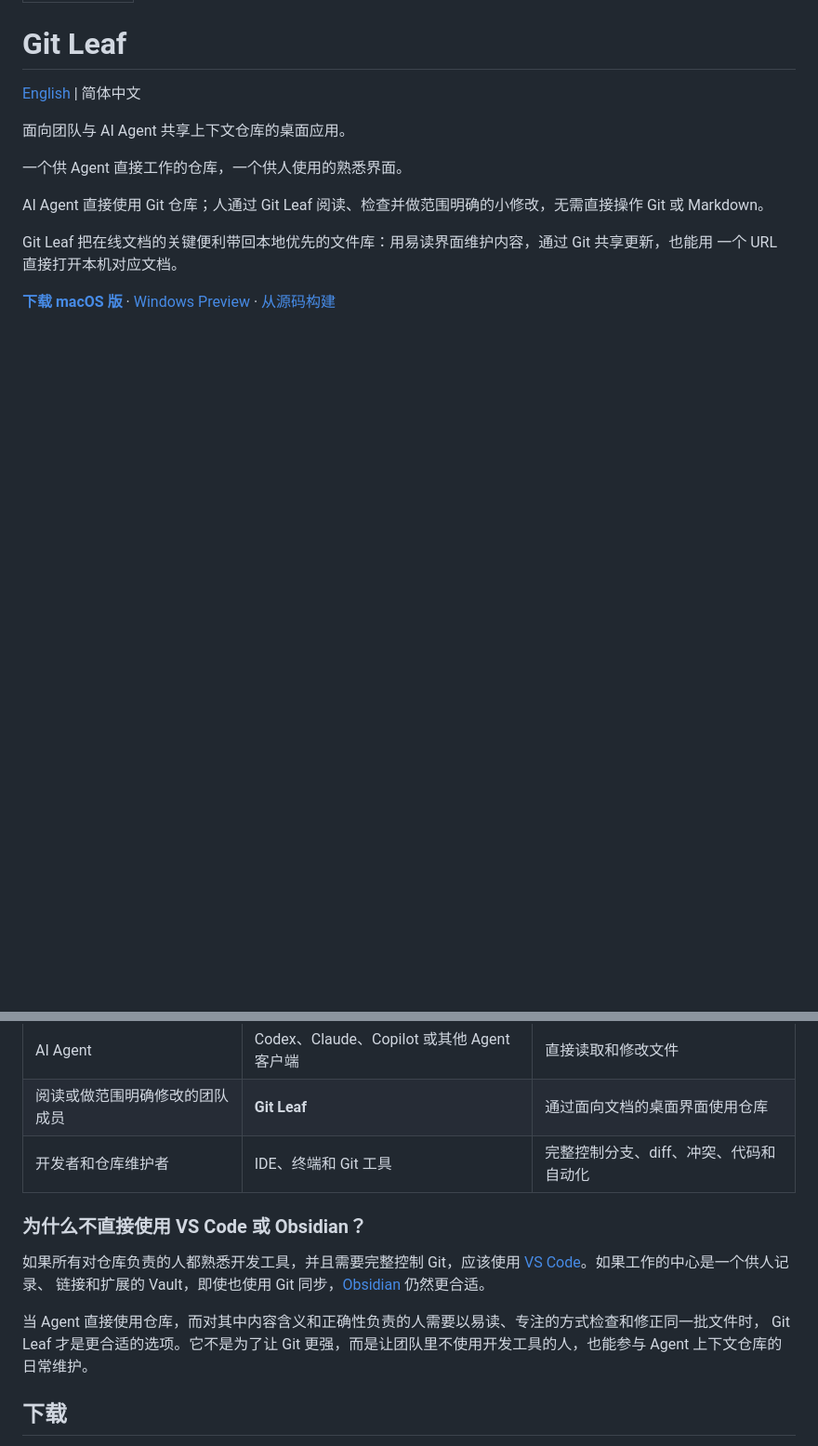
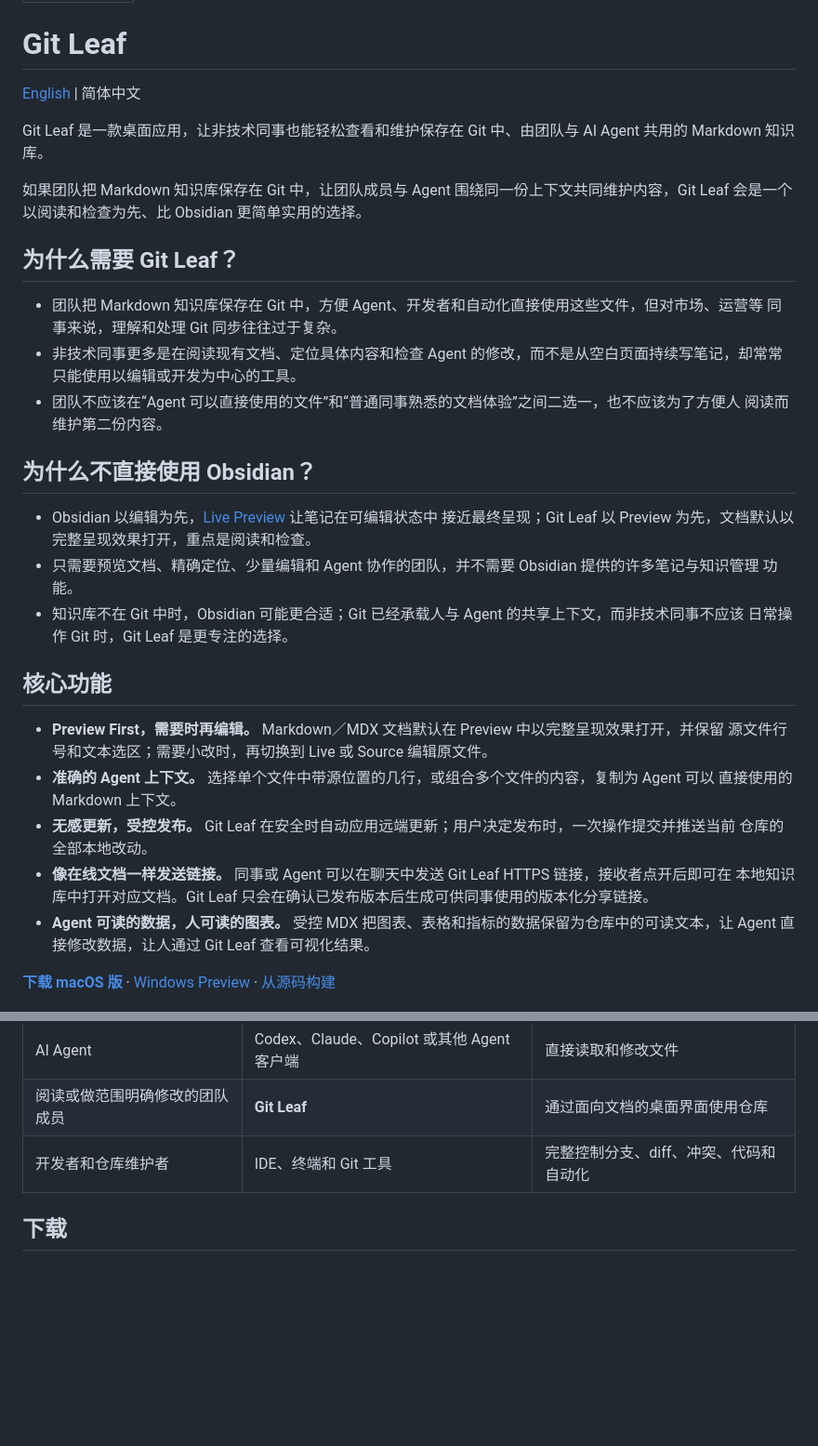
Before and after one commit to ArrowYing/git-leaf, a Markdown page: README.zh-CN.md, 2 parts joined by grey strips. Shown at 93% size. GitHub-like rendering; blank space fills up the shorter version.

```diff
--- a/README.zh-CN.md
+++ b/README.zh-CN.md
@@ -6,15 +6,42 @@ last_updated: 2026-08-01
 
 [English](README.md) | 简体中文
 
-面向团队与 AI Agent 共享上下文仓库的桌面应用。
+Git Leaf 是一款桌面应用，让非技术同事也能轻松查看和维护保存在 Git 中、由团队与 AI Agent 共用的
+Markdown 知识库。
 
-一个供 Agent 直接工作的仓库，一个供人使用的熟悉界面。
+如果团队把 Markdown 知识库保存在 Git 中，让团队成员与 Agent 围绕同一份上下文共同维护内容，Git Leaf
+会是一个以阅读和检查为先、比 Obsidian 更简单实用的选择。
 
-AI Agent 直接使用 Git 仓库；人通过 Git Leaf 阅读、检查并做范围明确的小修改，无需直接操作 Git 或
-Markdown。
+## 为什么需要 Git Leaf？
 
-Git Leaf 把在线文档的关键便利带回本地优先的文件库：用易读界面维护内容，通过 Git 共享更新，也能用
-一个 URL 直接打开本机对应文档。
+- 团队把 Markdown 知识库保存在 Git 中，方便 Agent、开发者和自动化直接使用这些文件，但对市场、运营等
+  同事来说，理解和处理 Git 同步往往过于复杂。
+- 非技术同事更多是在阅读现有文档、定位具体内容和检查 Agent 的修改，而不是从空白页面持续写笔记，却常常
+  只能使用以编辑或开发为中心的工具。
+- 团队不应该在“Agent 可以直接使用的文件”和“普通同事熟悉的文档体验”之间二选一，也不应该为了方便人
+  阅读而维护第二份内容。
+
+## 为什么不直接使用 Obsidian？
+
+- Obsidian 以编辑为先，[Live Preview](https://help.obsidian.md/Live%2Bpreview%2Bupdate) 让笔记在可编辑状态中
+  接近最终呈现；Git Leaf 以 Preview 为先，文档默认以完整呈现效果打开，重点是阅读和检查。
+- 只需要预览文档、精确定位、少量编辑和 Agent 协作的团队，并不需要 Obsidian 提供的许多笔记与知识管理
+  功能。
+- 知识库不在 Git 中时，Obsidian 可能更合适；Git 已经承载人与 Agent 的共享上下文，而非技术同事不应该
+  日常操作 Git 时，Git Leaf 是更专注的选择。
+
+## 核心功能
+
+- **Preview First，需要时再编辑。** Markdown／MDX 文档默认在 Preview 中以完整呈现效果打开，并保留
+  源文件行号和文本选区；需要小改时，再切换到 Live 或 Source 编辑原文件。
+- **准确的 Agent 上下文。** 选择单个文件中带源位置的几行，或组合多个文件的内容，复制为 Agent 可以
+  直接使用的 Markdown 上下文。
+- **无感更新，受控发布。** Git Leaf 在安全时自动应用远端更新；用户决定发布时，一次操作提交并推送当前
+  仓库的全部本地改动。
+- **像在线文档一样发送链接。** 同事或 Agent 可以在聊天中发送 Git Leaf HTTPS 链接，接收者点开后即可在
+  本地知识库中打开对应文档。Git Leaf 只会在确认已发布版本后生成可供同事使用的版本化分享链接。
+- **Agent 可读的数据，人可读的图表。** 受控 MDX 把图表、表格和指标的数据保留为仓库中的可读文本，让
+  Agent 直接修改数据，让人通过 Git Leaf 查看可视化结果。
 
 [**下载 macOS 版**](https://gitleaf.mangofuture.com/download?lang=zh-CN#macos) ·
 [Windows Preview](https://gitleaf.mangofuture.com/download?lang=zh-CN#windows) ·
@@ -106,17 +133,6 @@ Preview 负责呈现文档，Source 和 Live 仍编辑原文件，不需要同
 | 阅读或做范围明确修改的团队成员 | **Git Leaf** | 通过面向文档的桌面界面使用仓库 |
 | 开发者和仓库维护者 | IDE、终端和 Git 工具 | 完整控制分支、diff、冲突、代码和自动化 |
 
-### 为什么不直接使用 VS Code 或 Obsidian？
-
-如果所有对仓库负责的人都熟悉开发工具，并且需要完整控制 Git，应该使用
-[VS Code](https://code.visualstudio.com/docs/sourcecontrol/overview)。如果工作的中心是一个供人记录、
-链接和扩展的 Vault，即使也使用 Git 同步，[Obsidian](https://obsidian.md/help/Files%2Band%2Bfolders/How%2BObsidian%2Bstores%2Bdata)
-仍然更合适。
-
-当 Agent 直接使用仓库，而对其中内容含义和正确性负责的人需要以易读、专注的方式检查和修正同一批文件时，
-Git Leaf 才是更合适的选项。它不是为了让 Git 更强，而是让团队里不使用开发工具的人，也能参与 Agent
-上下文仓库的日常维护。
-
 ## 下载
 
 普通用户使用已安装的 Git Leaf 桌面 App。首次打开时选择本机 Git 仓库；之后 App 会恢复已打开仓库和各
```
Also changed, not shown: other parts of README.zh-CN.md (+1 -1 lines), README.md (+42 -20 lines).
